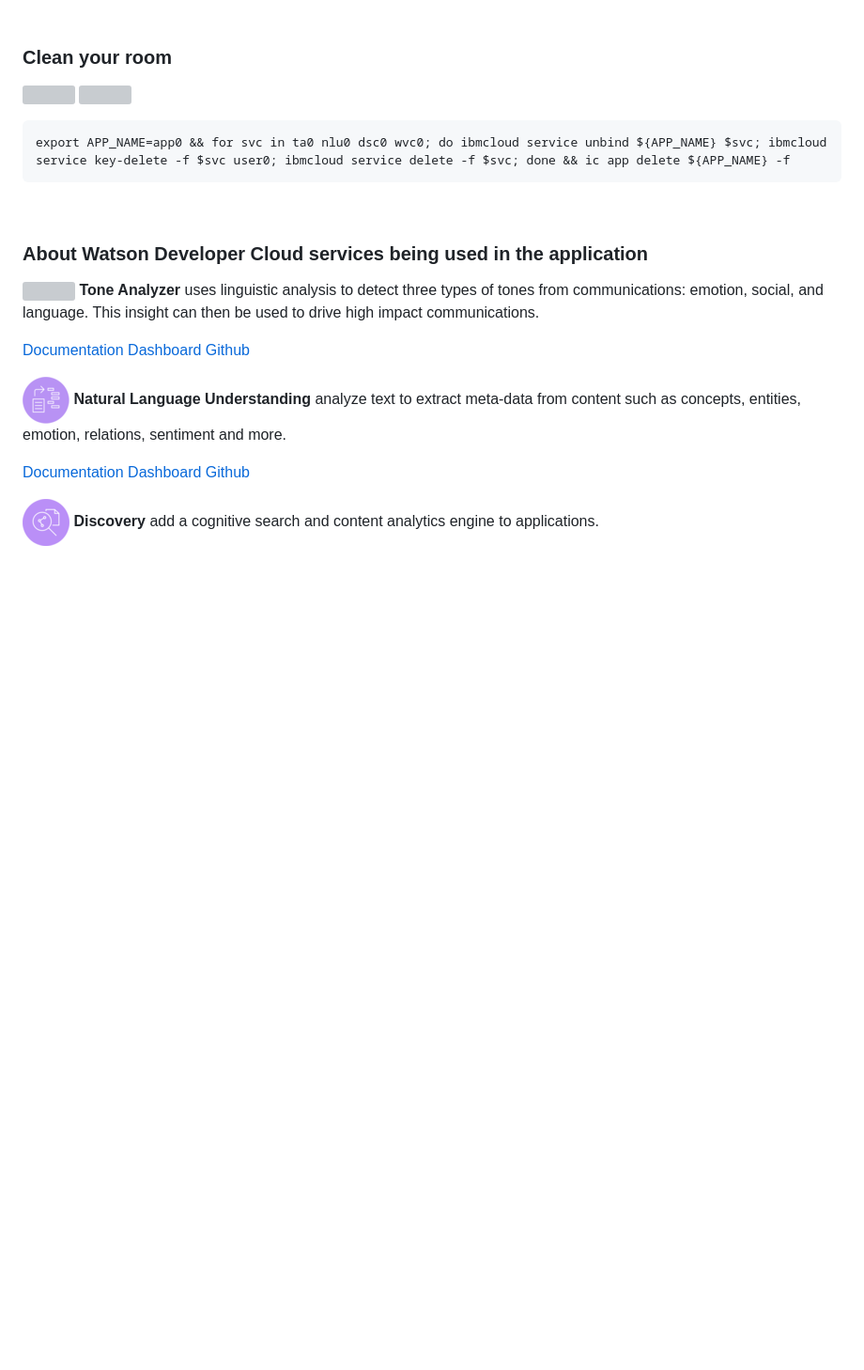
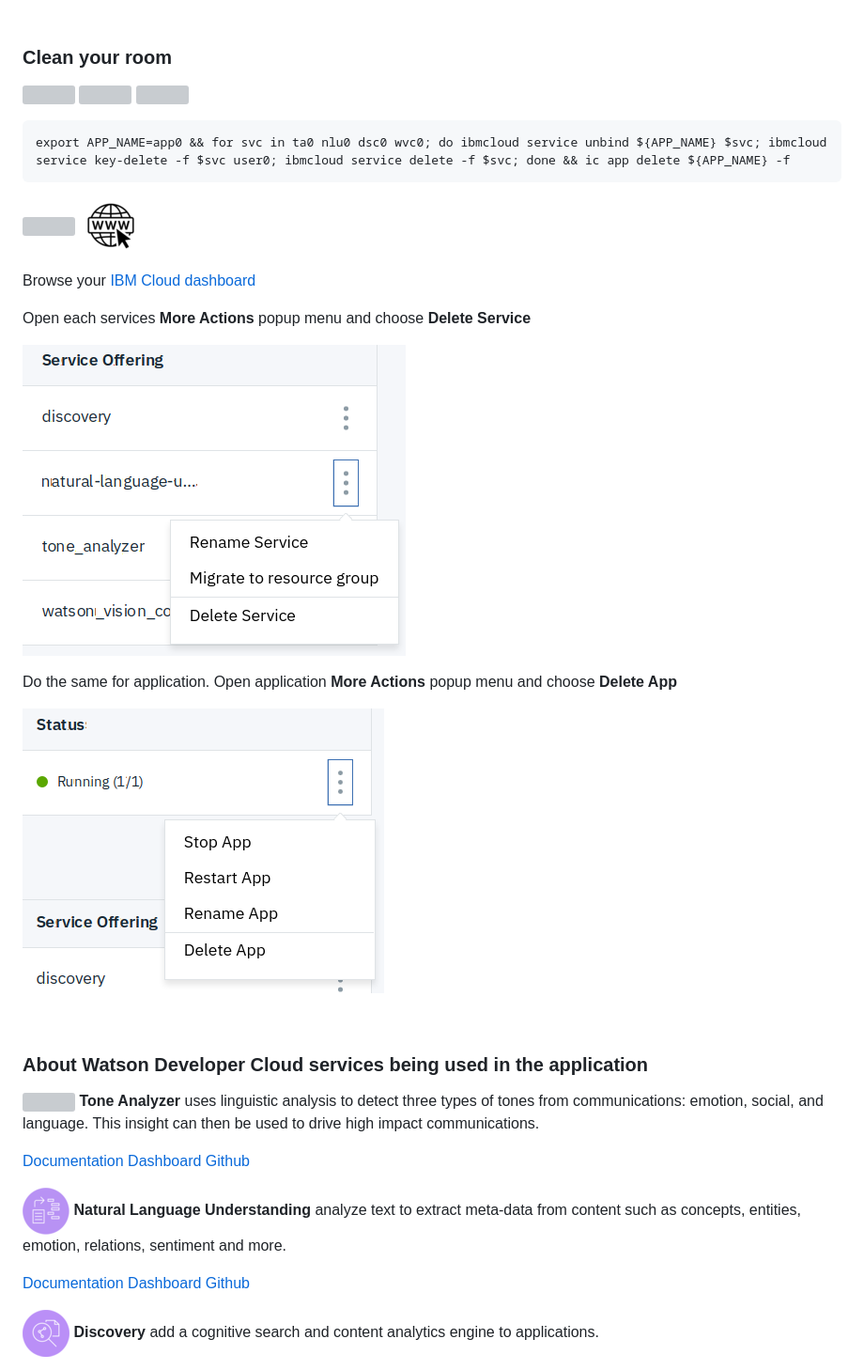
Before and after one commit to bpshparis/ma, a Markdown page: README.md, the part around one of its changes. Shown at 94% size. Drawn GitHub-style; pictures changed too: res/delapp.png (added), res/delsvc.png (added), res/web.png (added); blank space fills up the shorter version; grey boxes are pictures that could not be loaded.

```diff
--- a/README.md
+++ b/README.md
@@ -765,5 +765,17 @@ Once your mails are displayed, click ![](res/cogwheels.png) to send your mails f
 
 	export APP_NAME=app0 && for svc in ta0 nlu0 dsc0 wvc0; do ibmcloud service unbind ${APP_NAME} $svc; ibmcloud service key-delete -f $svc user0; ibmcloud service delete -f $svc; done && ic app delete ${APP_NAME} -f
+
+![](res/win.png) ![](res/web.png)
+
+Browse your [IBM Cloud dashboard](https://console.bluemix.net/dashboard/apps)
+
+Open each services **More Actions** popup menu and choose **Delete Service**
+
+![](res/delsvc.png)
+
+Do the same for application. Open application **More Actions** popup menu and choose **Delete App**
+
+![](res/delapp.png)
 
 <br>
 
```
Also changed, not shown: other parts of README.md (+1 -1 lines), res/Web.png (added).
